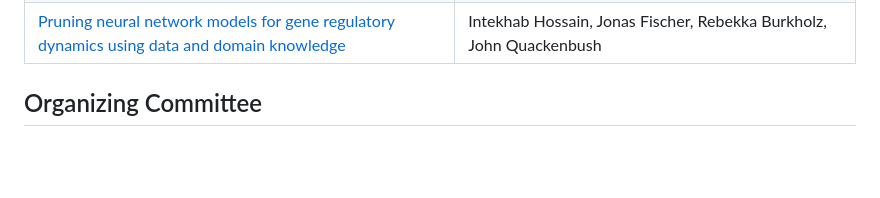
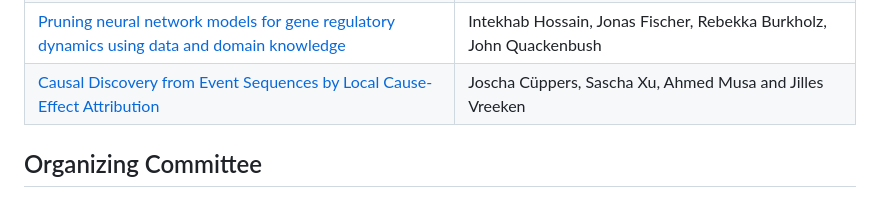
Before and after one commit to lacoco-lab/lacoco-lab.github.io, a Markdown page: events/PreNeurIPS2024/index.md, the part around the change. Drawn GitHub-style; blank space fills up the shorter version.

```diff
--- a/events/PreNeurIPS2024/index.md
+++ b/events/PreNeurIPS2024/index.md
@@ -30,6 +30,7 @@ Where: C7.4 on UdS Campus, Conference Room 1.17
 | 	[Training GNNs in Balance by Dynamic Rescaling](https://openreview.net/forum?id=IfZwSRpqHl&noteId=ntdwzEoHV1#)	| Nimrah Mustafa, Rebekka Burkholz |
 | [Universality of AdaGrad Stepsizes for Stochastic Optimization: Inexact Oracle, Acceleration and Variance Reduction](https://arxiv.org/abs/2406.06398) | Anton Rodomanov, Xiaowen Jiang, Sebastian Stich |
 | [Pruning neural network models for gene regulatory dynamics using data and domain knowledge](https://arxiv.org/abs/2403.04805v2) | Intekhab Hossain, Jonas Fischer, Rebekka Burkholz, John Quackenbush |
+| [Causal Discovery from Event Sequences by Local Cause-Effect Attribution](https://eda.rg.cispa.io/pubs/2024/cascade-cueppers,xu,musa,vreeken.pdf) | Joscha Cüppers, Sascha Xu, Ahmed Musa and Jilles Vreeken |
 
 ## Organizing Committee
 
```
